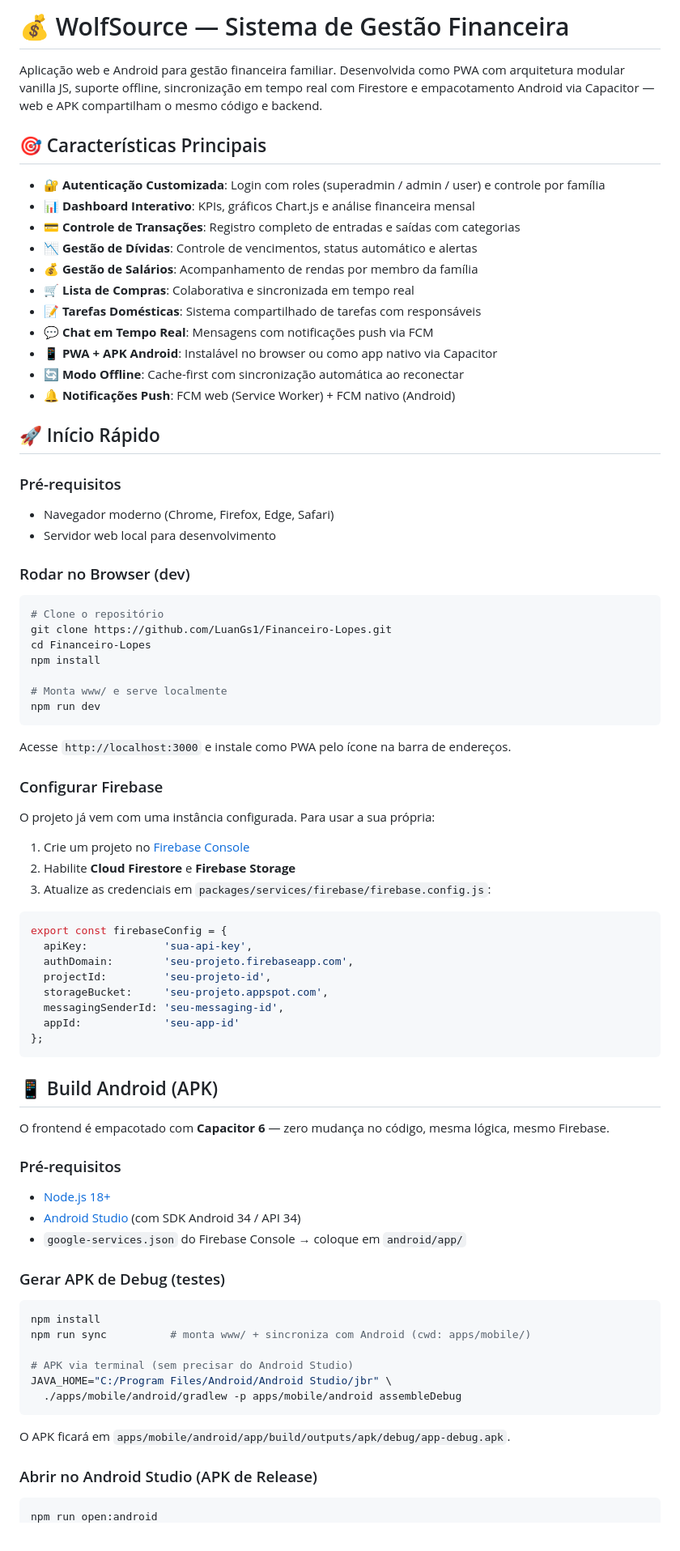
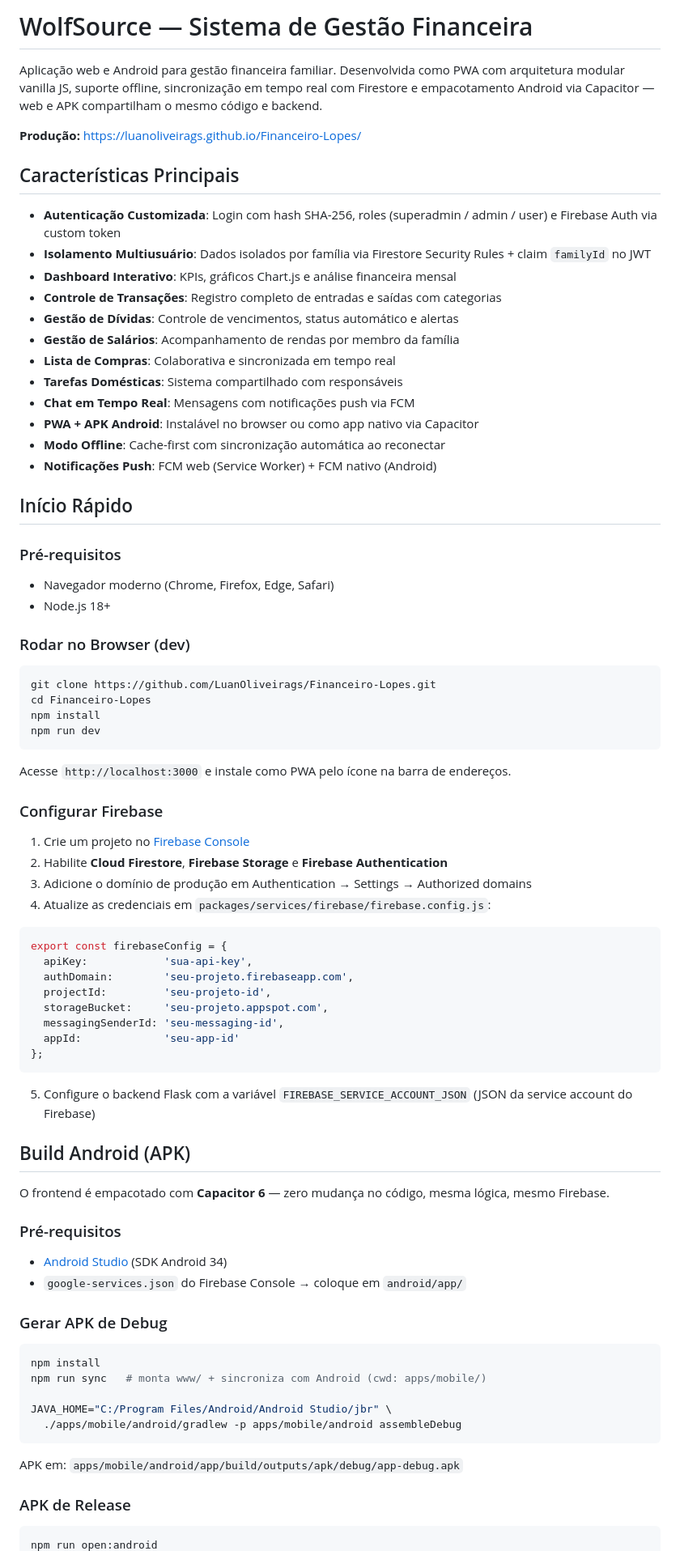
Before and after one commit to LuanOliveirags/Financeiro-Lopes, a Markdown page: README.md, the part around one of its changes. Shown at 81% size. Drawn GitHub-style.

````diff
--- a/README.md
+++ b/README.md
@@ -1,37 +1,37 @@
-# 💰 WolfSource — Sistema de Gestão Financeira
+# WolfSource — Sistema de Gestão Financeira
 
 Aplicação web e Android para gestão financeira familiar. Desenvolvida como PWA com arquitetura modular vanilla JS, suporte offline, sincronização em tempo real com Firestore e empacotamento Android via Capacitor — web e APK compartilham o mesmo código e backend.
 
-## 🎯 Características Principais
+**Produção:** https://luanoliveirags.github.io/Financeiro-Lopes/
 
-- 🔐 **Autenticação Customizada**: Login com roles (superadmin / admin / user) e controle por família
-- 📊 **Dashboard Interativo**: KPIs, gráficos Chart.js e análise financeira mensal
-- 💳 **Controle de Transações**: Registro completo de entradas e saídas com categorias
-- 📉 **Gestão de Dívidas**: Controle de vencimentos, status automático e alertas
-- 💰 **Gestão de Salários**: Acompanhamento de rendas por membro da família
-- 🛒 **Lista de Compras**: Colaborativa e sincronizada em tempo real
-- 📝 **Tarefas Domésticas**: Sistema compartilhado de tarefas com responsáveis
-- 💬 **Chat em Tempo Real**: Mensagens com notificações push via FCM
-- 📱 **PWA + APK Android**: Instalável no browser ou como app nativo via Capacitor
-- 🔄 **Modo Offline**: Cache-first com sincronização automática ao reconectar
-- 🔔 **Notificações Push**: FCM web (Service Worker) + FCM nativo (Android)
+## Características Principais
 
-## 🚀 Início Rápido
+- **Autenticação Customizada**: Login com hash SHA-256, roles (superadmin / admin / user) e Firebase Auth via custom token
+- **Isolamento Multiusuário**: Dados isolados por família via Firestore Security Rules + claim `familyId` no JWT
+- **Dashboard Interativo**: KPIs, gráficos Chart.js e análise financeira mensal
+- **Controle de Transações**: Registro completo de entradas e saídas com categorias
+- **Gestão de Dívidas**: Controle de vencimentos, status automático e alertas
+- **Gestão de Salários**: Acompanhamento de rendas por membro da família
+- **Lista de Compras**: Colaborativa e sincronizada em tempo real
+- **Tarefas Domésticas**: Sistema compartilhado com responsáveis
+- **Chat em Tempo Real**: Mensagens com notificações push via FCM
+- **PWA + APK Android**: Instalável no browser ou como app nativo via Capacitor
+- **Modo Offline**: Cache-first com sincronização automática ao reconectar
+- **Notificações Push**: FCM web (Service Worker) + FCM nativo (Android)
+
+## Início Rápido
 
 ### Pré-requisitos
 
 - Navegador moderno (Chrome, Firefox, Edge, Safari)
-- Servidor web local para desenvolvimento
+- Node.js 18+
 
 ### Rodar no Browser (dev)
 
 ```bash
-# Clone o repositório
-git clone https://github.com/LuanGs1/Financeiro-Lopes.git
+git clone https://github.com/LuanOliveirags/Financeiro-Lopes.git
 cd Financeiro-Lopes
 npm install
-
-# Monta www/ e serve localmente
 npm run dev
 ```
 
@@ -39,11 +39,10 @@ Acesse `http://localhost:3000` e instale como PWA pelo ícone na barra de endere
 
 ### Configurar Firebase
 
-O projeto já vem com uma instância configurada. Para usar a sua própria:
-
 1. Crie um projeto no [Firebase Console](https://console.firebase.google.com)
-2. Habilite **Cloud Firestore** e **Firebase Storage**
-3. Atualize as credenciais em `packages/services/firebase/firebase.config.js`:
+2. Habilite **Cloud Firestore**, **Firebase Storage** e **Firebase Authentication**
+3. Adicione o domínio de produção em Authentication → Settings → Authorized domains
+4. Atualize as credenciais em `packages/services/firebase/firebase.config.js`:
 
 ```js
 export const firebaseConfig = {
@@ -56,30 +55,30 @@ export const firebaseConfig = {
 };
 ```
 
-## 📱 Build Android (APK)
+5. Configure o backend Flask com a variável `FIREBASE_SERVICE_ACCOUNT_JSON` (JSON da service account do Firebase)
+
+## Build Android (APK)
 
 O frontend é empacotado com **Capacitor 6** — zero mudança no código, mesma lógica, mesmo Firebase.
 
 ### Pré-requisitos
 
-- [Node.js 18+](https://nodejs.org)
-- [Android Studio](https://developer.android.com/studio) (com SDK Android 34 / API 34)
+- [Android Studio](https://developer.android.com/studio) (SDK Android 34)
 - `google-services.json` do Firebase Console → coloque em `android/app/`
 
-### Gerar APK de Debug (testes)
+### Gerar APK de Debug
 
 ```bash
 npm install
-npm run sync          # monta www/ + sincroniza com Android (cwd: apps/mobile/)
+npm run sync   # monta www/ + sincroniza com Android (cwd: apps/mobile/)
 
-# APK via terminal (sem precisar do Android Studio)
 JAVA_HOME="C:/Program Files/Android/Android Studio/jbr" \
   ./apps/mobile/android/gradlew -p apps/mobile/android assembleDebug
 ```
 
-O APK ficará em `apps/mobile/android/app/build/outputs/apk/debug/app-debug.apk`.
+APK em: `apps/mobile/android/app/build/outputs/apk/debug/app-debug.apk`
 
-### Abrir no Android Studio (APK de Release)
+### APK de Release
 
 ```bash
 npm run open:android
````
Also changed, not shown: other parts of README.md (+146 -150 lines).
